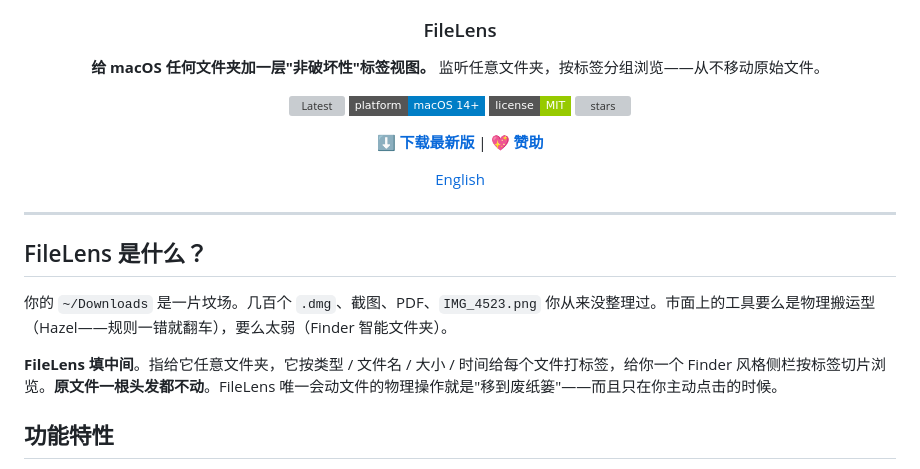
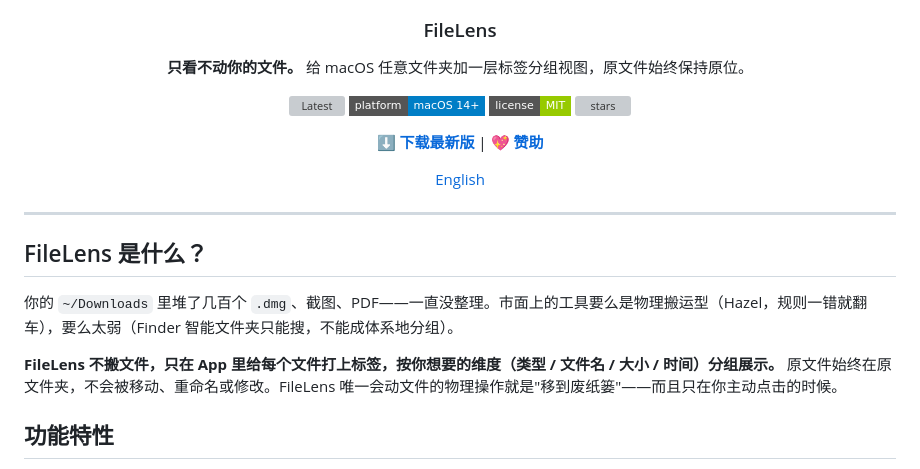
Before and after one commit to lifedever/file-lens, a Markdown page: README.zh-CN.md, the part around the change. GitHub-like rendering; badges without logos; grey boxes are pictures that could not be loaded.

Commit message:
docs: smoother copy in 'What is FileLens?' section
Drop the awkward 'fills the middle' / '填中间' direct translation.
Rewrite the value prop to describe what FileLens actually does instead
of where it sits relative to other tools. Tighten the zh-Hans tagline
('只看不动你的文件').

```diff
--- a/README.zh-CN.md
+++ b/README.zh-CN.md
@@ -6,8 +6,8 @@
 
 ### FileLens
 
-**给 macOS 任何文件夹加一层"非破坏性"标签视图。**
-监听任意文件夹，按标签分组浏览——从不移动原始文件。
+**只看不动你的文件。**
+给 macOS 任意文件夹加一层标签分组视图，原文件始终保持原位。
 
 ![Latest](https://img.shields.io/github/v/release/lifedever/file-lens?label=Latest&color=brightgreen&style=flat-square)
 ![platform](https://img.shields.io/badge/platform-macOS%2014%2B-blue?style=flat-square)
@@ -24,9 +24,9 @@
 
 ## FileLens 是什么？
 
-你的 `~/Downloads` 是一片坟场。几百个 `.dmg`、截图、PDF、`IMG_4523.png` 你从来没整理过。市面上的工具要么是物理搬运型（Hazel——规则一错就翻车），要么太弱（Finder 智能文件夹）。
+你的 `~/Downloads` 里堆了几百个 `.dmg`、截图、PDF——一直没整理。市面上的工具要么是物理搬运型（Hazel，规则一错就翻车），要么太弱（Finder 智能文件夹只能搜，不能成体系地分组）。
 
-**FileLens 填中间**。指给它任意文件夹，它按类型 / 文件名 / 大小 / 时间给每个文件打标签，给你一个 Finder 风格侧栏按标签切片浏览。**原文件一根头发都不动**。FileLens 唯一会动文件的物理操作就是"移到废纸篓"——而且只在你主动点击的时候。
+**FileLens 不搬文件，只在 App 里给每个文件打上标签，按你想要的维度（类型 / 文件名 / 大小 / 时间）分组展示。** 原文件始终在原文件夹，不会被移动、重命名或修改。FileLens 唯一会动文件的物理操作就是"移到废纸篓"——而且只在你主动点击的时候。
 
 ## 功能特性
 
```
Also changed, not shown: README.md (+2 -2 lines).
